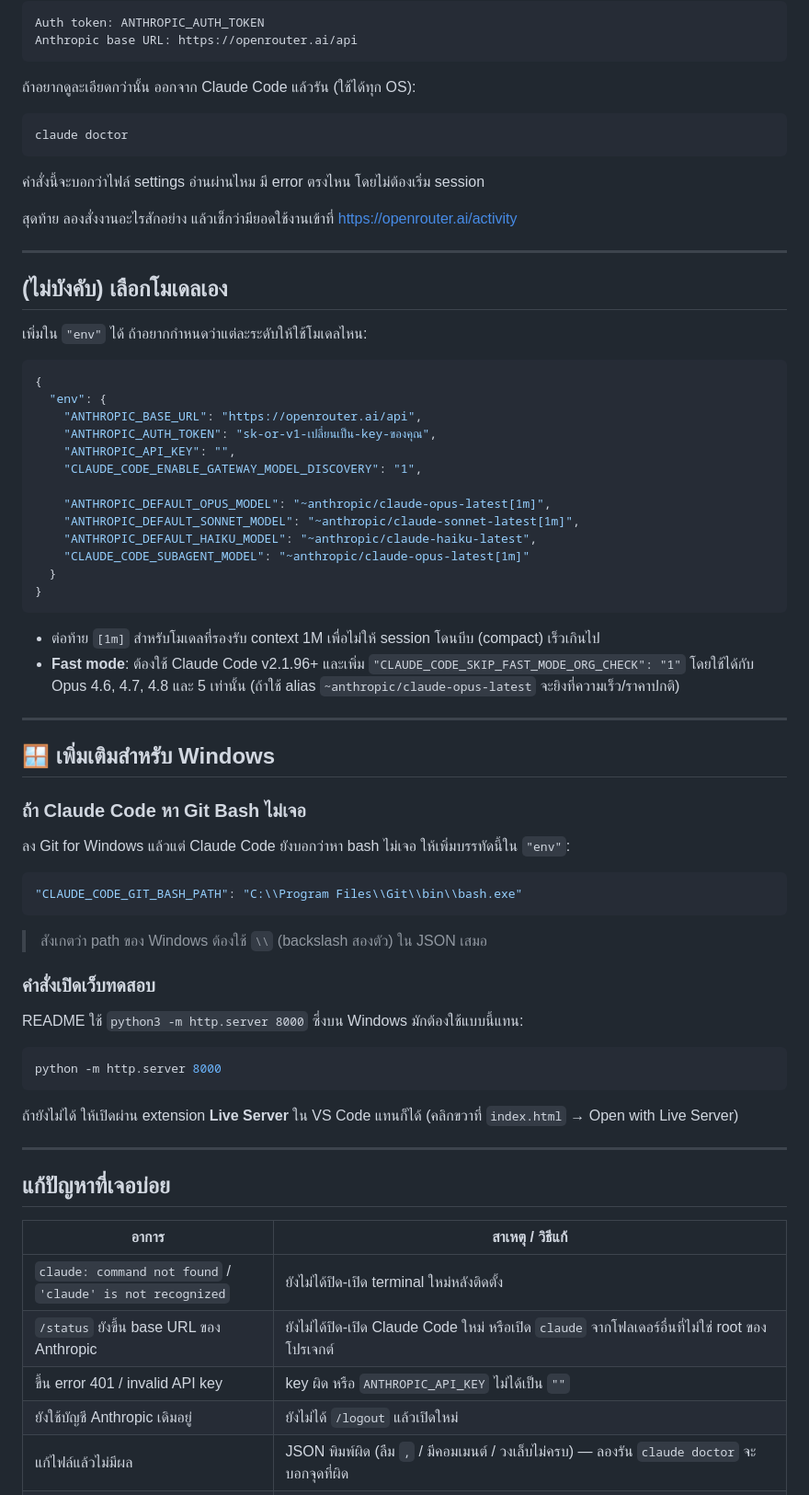
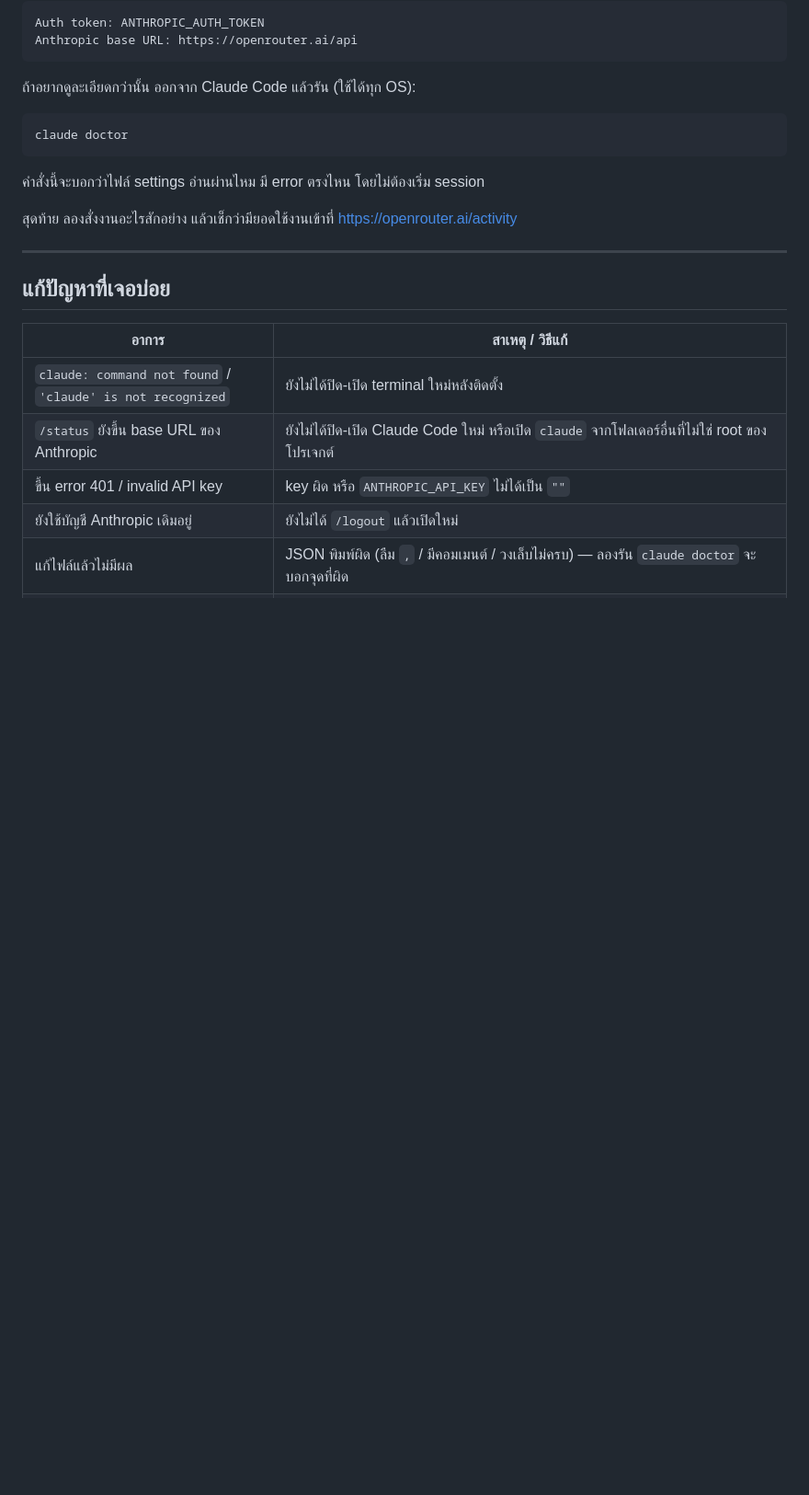
Before and after one commit to PhatchareePuangjai/demo-workshop-sdd, a Markdown page: SETUP-OPENROUTER.md, the part around one of its changes. Shown at 92% size. GitHub-like rendering; blank space fills up the shorter version.

Commit message:
update SETUP_OPENROUTER.md ไฟล์

````diff
--- a/SETUP-OPENROUTER.md
+++ b/SETUP-OPENROUTER.md
@@ -256,55 +237,6 @@ claude doctor
 
 ---
 
-## (ไม่บังคับ) เลือกโมเดลเอง
-
-เพิ่มใน `"env"` ได้ ถ้าอยากกำหนดว่าแต่ละระดับให้ใช้โมเดลไหน:
-
-```json
-{
-  "env": {
-    "ANTHROPIC_BASE_URL": "https://openrouter.ai/api",
-    "ANTHROPIC_AUTH_TOKEN": "sk-or-v1-เปลี่ยนเป็น-key-ของคุณ",
-    "ANTHROPIC_API_KEY": "",
-    "CLAUDE_CODE_ENABLE_GATEWAY_MODEL_DISCOVERY": "1",
-
-    "ANTHROPIC_DEFAULT_OPUS_MODEL": "~anthropic/claude-opus-latest[1m]",
-    "ANTHROPIC_DEFAULT_SONNET_MODEL": "~anthropic/claude-sonnet-latest[1m]",
-    "ANTHROPIC_DEFAULT_HAIKU_MODEL": "~anthropic/claude-haiku-latest",
-    "CLAUDE_CODE_SUBAGENT_MODEL": "~anthropic/claude-opus-latest[1m]"
-  }
-}
-```
-
-- ต่อท้าย `[1m]` สำหรับโมเดลที่รองรับ context 1M เพื่อไม่ให้ session โดนบีบ (compact) เร็วเกินไป
-- **Fast mode**: ต้องใช้ Claude Code v2.1.96+ และเพิ่ม `"CLAUDE_CODE_SKIP_FAST_MODE_ORG_CHECK": "1"` โดยใช้ได้กับ Opus 4.6, 4.7, 4.8 และ 5 เท่านั้น (ถ้าใช้ alias `~anthropic/claude-opus-latest` จะยิงที่ความเร็ว/ราคาปกติ)
-
----
-
-## 🪟 เพิ่มเติมสำหรับ Windows
-
-### ถ้า Claude Code หา Git Bash ไม่เจอ
-
-ลง Git for Windows แล้วแต่ Claude Code ยังบอกว่าหา bash ไม่เจอ ให้เพิ่มบรรทัดนี้ใน `"env"`:
-
-```json
-"CLAUDE_CODE_GIT_BASH_PATH": "C:\\Program Files\\Git\\bin\\bash.exe"
-```
-
-> สังเกตว่า path ของ Windows ต้องใช้ `\\` (backslash สองตัว) ใน JSON เสมอ
-
-### คำสั่งเปิดเว็บทดสอบ
-
-README ใช้ `python3 -m http.server 8000` ซึ่งบน Windows มักต้องใช้แบบนี้แทน:
-
-```powershell
-python -m http.server 8000
-```
-
-ถ้ายังไม่ได้ ให้เปิดผ่าน extension **Live Server** ใน VS Code แทนก็ได้ (คลิกขวาที่ `index.html` → Open with Live Server)
-
----
-
 ## แก้ปัญหาที่เจอบ่อย
 
 | อาการ | สาเหตุ / วิธีแก้ |
````
Also changed, not shown: other parts of SETUP-OPENROUTER.md (+10 -47 lines).
